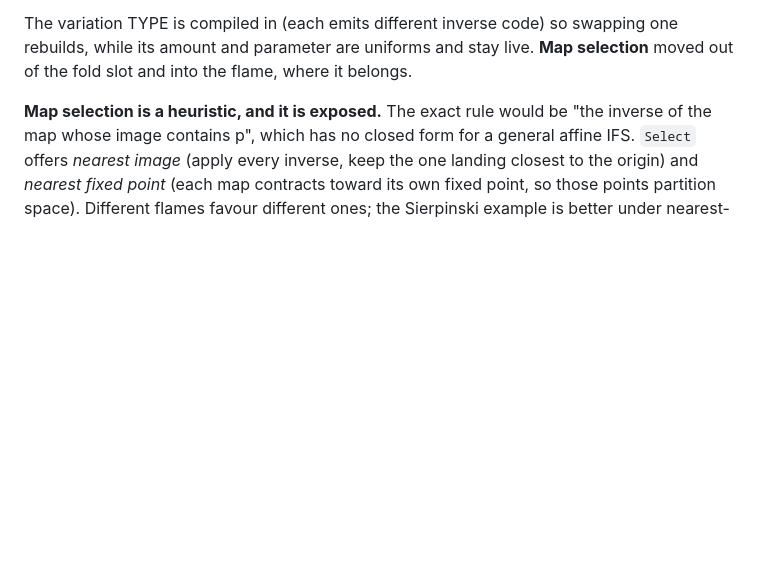
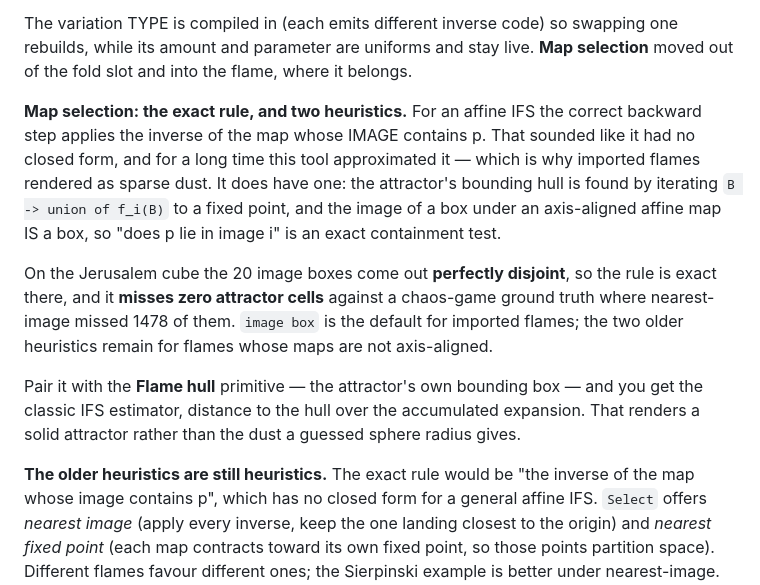
Before and after one commit to snicker02/Catoptron3D, a Markdown page: README.md, the part around the change. GitHub-like rendering; blank space fills up the shorter version.

```diff
--- a/README.md
+++ b/README.md
@@ -449,7 +449,23 @@ The variation TYPE is compiled in (each emits different inverse code) so swappin
 while its amount and parameter are uniforms and stay live. **Map selection** moved out of the
 fold slot and into the flame, where it belongs.
 
-**Map selection is a heuristic, and it is exposed.** The exact rule would be "the inverse of the
+**Map selection: the exact rule, and two heuristics.** For an affine IFS the correct backward
+step applies the inverse of the map whose IMAGE contains p. That sounded like it had no closed
+form, and for a long time this tool approximated it — which is why imported flames rendered as
+sparse dust. It does have one: the attractor's bounding hull is found by iterating
+`B -> union of f_i(B)` to a fixed point, and the image of a box under an axis-aligned affine map
+IS a box, so "does p lie in image i" is an exact containment test.
+
+On the Jerusalem cube the 20 image boxes come out **perfectly disjoint**, so the rule is exact
+there, and it **misses zero attractor cells** against a chaos-game ground truth where
+nearest-image missed 1478 of them. `image box` is the default for imported flames; the two older
+heuristics remain for flames whose maps are not axis-aligned.
+
+Pair it with the **Flame hull** primitive — the attractor's own bounding box — and you get the
+classic IFS estimator, distance to the hull over the accumulated expansion. That renders a solid
+attractor rather than the dust a guessed sphere radius gives.
+
+**The older heuristics are still heuristics.** The exact rule would be "the inverse of the
 map whose image contains p", which has no closed form for a general affine IFS. `Select` offers
 *nearest image* (apply every inverse, keep the one landing closest to the origin) and *nearest
 fixed point* (each map contracts toward its own fixed point, so those points partition space).
```
